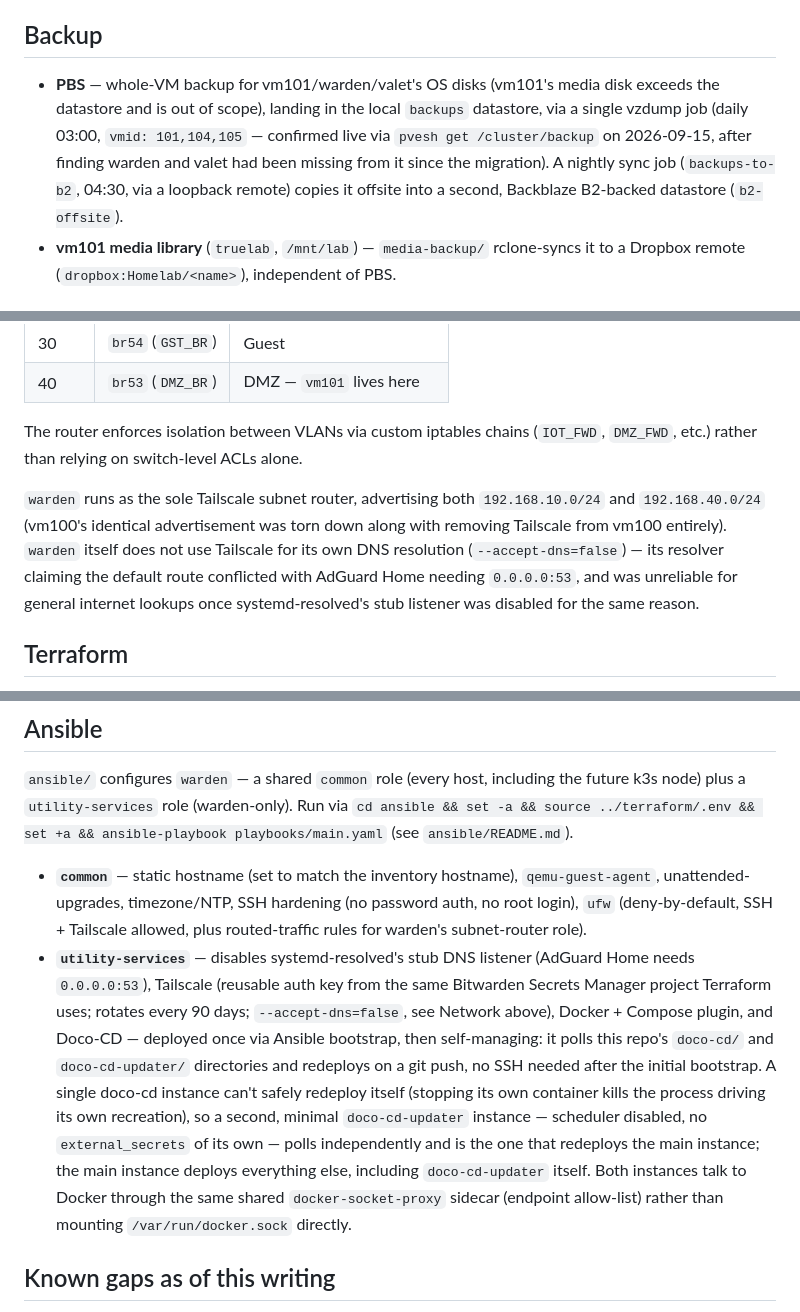
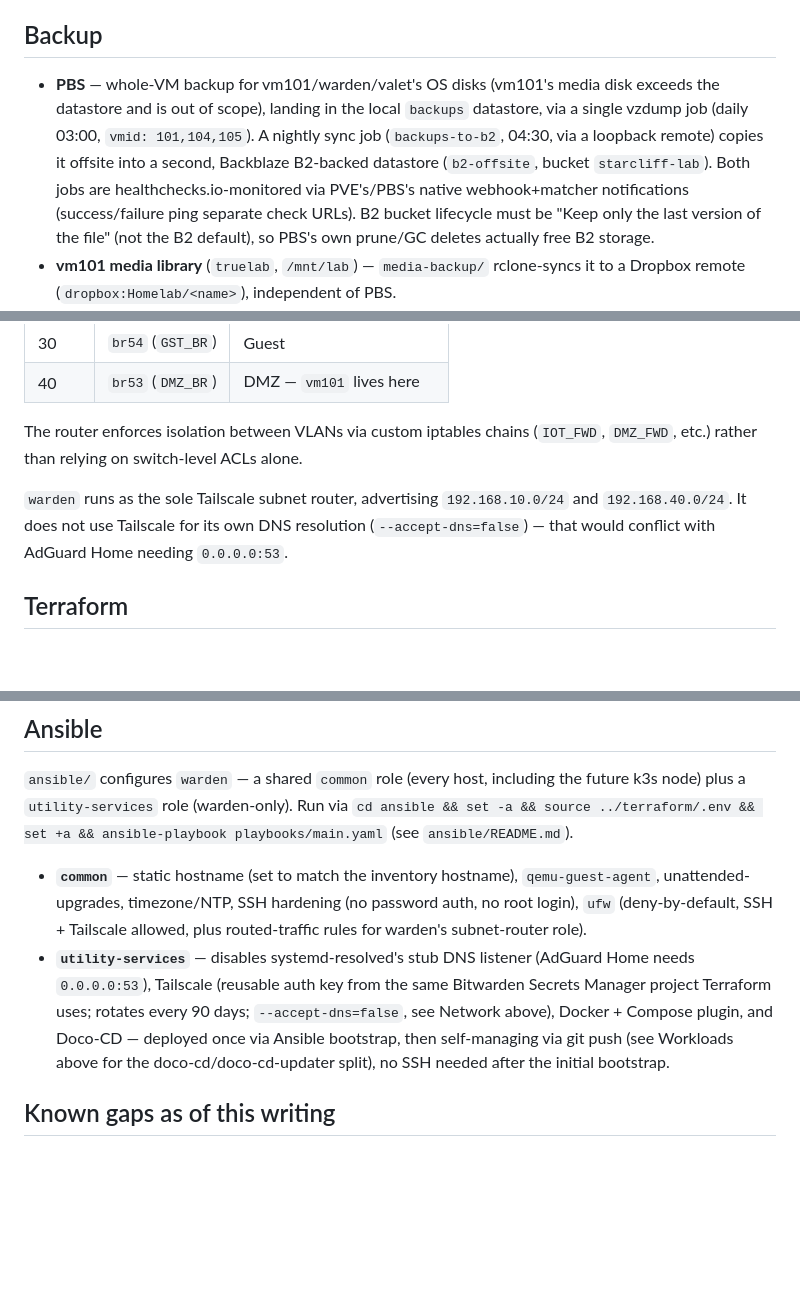
Before and after one commit to laforcem/homelab, a Markdown page: docs/current-state.md, 3 parts joined by grey strips. GitHub-like rendering; blank space fills up the shorter version.

```diff
--- a/docs/current-state.md
+++ b/docs/current-state.md
@@ -83,7 +97,7 @@ The former `local-lvm` (LVM-thin on the NVMe) no longer exists — it was migrat
 
 ## Backup
 
-- **PBS** — whole-VM backup for vm101/warden/valet's OS disks (vm101's media disk exceeds the datastore and is out of scope), landing in the local `backups` datastore, via a single vzdump job (daily 03:00, `vmid: 101,104,105` — confirmed live via `pvesh get /cluster/backup` on 2026-09-15, after finding warden and valet had been missing from it since the migration). A nightly sync job (`backups-to-b2`, 04:30, via a loopback remote) copies it offsite into a second, Backblaze B2-backed datastore (`b2-offsite`).
+- **PBS** — whole-VM backup for vm101/warden/valet's OS disks (vm101's media disk exceeds the datastore and is out of scope), landing in the local `backups` datastore, via a single vzdump job (daily 03:00, `vmid: 101,104,105`). A nightly sync job (`backups-to-b2`, 04:30, via a loopback remote) copies it offsite into a second, Backblaze B2-backed datastore (`b2-offsite`, bucket `starcliff-lab`). Both jobs are healthchecks.io-monitored via PVE's/PBS's native webhook+matcher notifications (success/failure ping separate check URLs). B2 bucket lifecycle must be "Keep only the last version of the file" (not the B2 default), so PBS's own prune/GC deletes actually free B2 storage.
 - **vm101 media library** (`truelab`, `/mnt/lab`) — `media-backup/` rclone-syncs it to a Dropbox remote (`dropbox:Homelab/<name>`), independent of PBS.
 - **`audiobookshelf`** mounts a Dropbox rclone remote directly (`dropbox:Homelab/audiobookshelf/audiobooks`) rather than being backed up after the fact.
 - **`oci-backup`** (on warden) backs up OCI-hosted resources — see `oci-backup/README.md` for scope.
@@ -103,7 +117,7 @@ VLANs, by number and purpose (router config: `.network/iptables.sh`):
 
 The router enforces isolation between VLANs via custom iptables chains (`IOT_FWD`, `DMZ_FWD`, etc.) rather than relying on switch-level ACLs alone.
 
-`warden` runs as the sole Tailscale subnet router, advertising both `192.168.10.0/24` and `192.168.40.0/24` (vm100's identical advertisement was torn down along with removing Tailscale from vm100 entirely). `warden` itself does not use Tailscale for its own DNS resolution (`--accept-dns=false`) — its resolver claiming the default route conflicted with AdGuard Home needing `0.0.0.0:53`, and was unreliable for general internet lookups once systemd-resolved's stub listener was disabled for the same reason.
+`warden` runs as the sole Tailscale subnet router, advertising `192.168.10.0/24` and `192.168.40.0/24`. It does not use Tailscale for its own DNS resolution (`--accept-dns=false`) — that would conflict with AdGuard Home needing `0.0.0.0:53`.
 
 ## Terraform
 
@@ -114,7 +128,7 @@ The router enforces isolation between VLANs via custom iptables chains (`IOT_FWD
 `ansible/` configures `warden` — a shared `common` role (every host, including the future k3s node) plus a `utility-services` role (warden-only). Run via `cd ansible && set -a && source ../terraform/.env && set +a && ansible-playbook playbooks/main.yaml` (see `ansible/README.md`).
 
 - **`common`** — static hostname (set to match the inventory hostname), `qemu-guest-agent`, unattended-upgrades, timezone/NTP, SSH hardening (no password auth, no root login), `ufw` (deny-by-default, SSH + Tailscale allowed, plus routed-traffic rules for warden's subnet-router role).
-- **`utility-services`** — disables systemd-resolved's stub DNS listener (AdGuard Home needs `0.0.0.0:53`), Tailscale (reusable auth key from the same Bitwarden Secrets Manager project Terraform uses; rotates every 90 days; `--accept-dns=false`, see Network above), Docker + Compose plugin, and Doco-CD — deployed once via Ansible bootstrap, then self-managing: it polls this repo's `doco-cd/` and `doco-cd-updater/` directories and redeploys on a git push, no SSH needed after the initial bootstrap. A single doco-cd instance can't safely redeploy itself (stopping its own container kills the process driving its own recreation), so a second, minimal `doco-cd-updater` instance — scheduler disabled, no `external_secrets` of its own — polls independently and is the one that redeploys the main instance; the main instance deploys everything else, including `doco-cd-updater` itself. Both instances talk to Docker through the same shared `docker-socket-proxy` sidecar (endpoint allow-list) rather than mounting `/var/run/docker.sock` directly.
+- **`utility-services`** — disables systemd-resolved's stub DNS listener (AdGuard Home needs `0.0.0.0:53`), Tailscale (reusable auth key from the same Bitwarden Secrets Manager project Terraform uses; rotates every 90 days; `--accept-dns=false`, see Network above), Docker + Compose plugin, and Doco-CD — deployed once via Ansible bootstrap, then self-managing via git push (see Workloads above for the doco-cd/doco-cd-updater split), no SSH needed after the initial bootstrap.
 
 ## Known gaps as of this writing
 
```
Also changed, not shown: other parts of docs/current-state.md (+18 -3 lines).
